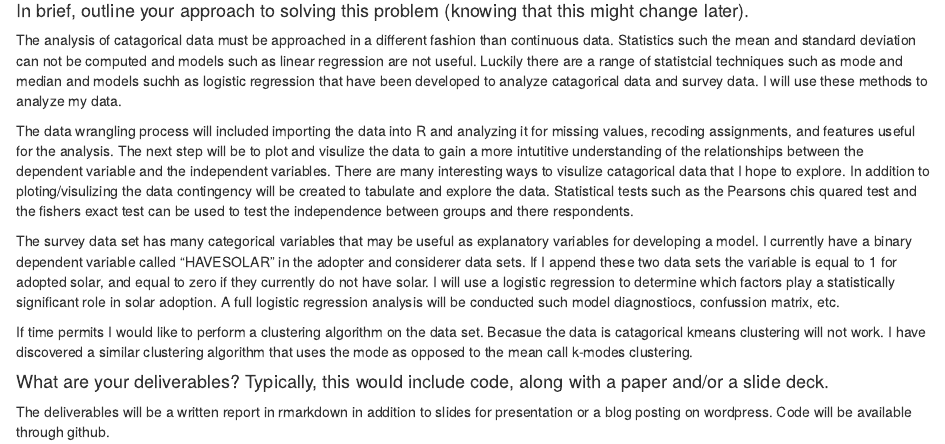
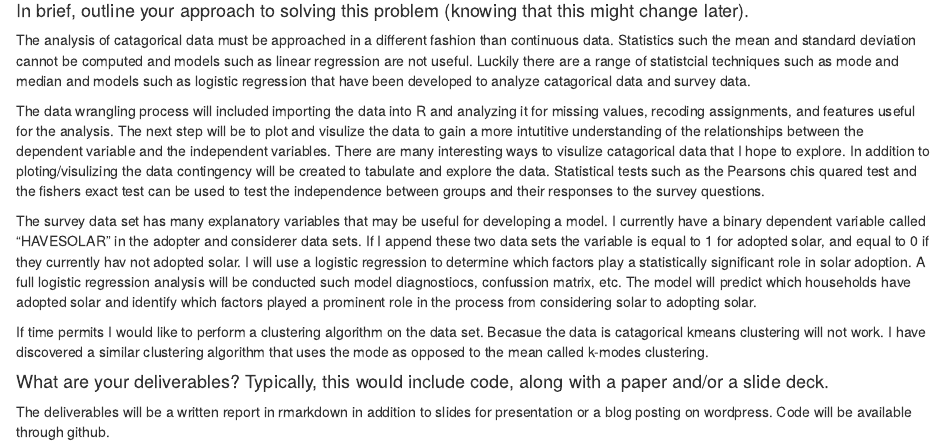
Before and after one commit to Damianodoh/capstone, an R Markdown document (solar_surveys/capstone_proposal.Rmd): the page in a window 1100 px wide, from 750 px down. Rendered offline with R 4.5, knitr and Pandoc, with nearby package versions.

Commit message:
proposal

```diff
--- a/solar_surveys/capstone_proposal.Rmd
+++ b/solar_surveys/capstone_proposal.Rmd
@@ -31,13 +31,13 @@ The data comprises of three surveys, an adopter survey, a considerer survey, and
 
 #### In brief, outline your approach to solving this problem (knowing that this might change later).
 
-The analysis of catagorical data must be approached in a different fashion than continuous data. Statistics such the mean and standard deviation can not be computed and models such as linear regression are not useful. Luckily there are a range of statistcial techniques such as mode and median and models suchh as logistic regression that have been developed to analyze catagorical data and survey data. I will use these methods to analyze my data.
+The analysis of catagorical data must be approached in a different fashion than continuous data. Statistics such the mean and standard deviation cannot be computed and models such as linear regression are not useful. Luckily there are a range of statistcial techniques such as mode and median and models such as logistic regression that have been developed to analyze catagorical data and survey data.
 
-The data wrangling process will included importing the data into R and analyzing it for missing values, recoding assignments, and features useful for the analysis. The next step will be to plot and visulize the data to gain a more intutitive understanding of the relationships between the dependent variable and the independent variables. There are many interesting ways to visulize catagorical data that I hope to explore. In addition to ploting/visulizing the data contingency will be created to tabulate and explore the data. Statistical tests such as the Pearsons chis quared test and the fishers exact test can be used to test the independence between groups and there respondents.
+The data wrangling process will included importing the data into R and analyzing it for missing values, recoding assignments, and features useful for the analysis. The next step will be to plot and visulize the data to gain a more intutitive understanding of the relationships between the dependent variable and the independent variables. There are many interesting ways to visulize catagorical data that I hope to explore. In addition to ploting/visulizing the data contingency will be created to tabulate and explore the data. Statistical tests such as the Pearsons chis quared test and the fishers exact test can be used to test the independence between groups and their responses to the survey questions.
 
-The survey data set has many categorical variables that may be useful as explanatory variables for developing a model. I currently have a binary dependent variable called "HAVESOLAR" in the adopter and considerer data sets. If I append these two data sets the variable is equal to 1 for adopted solar, and equal to zero if they currently do not have solar. I will use a logistic regression to determine which factors play a statistically significant role in solar adoption. A full logistic regression analysis will be conducted such model diagnostiocs, confussion matrix, etc.
+The survey data set has many explanatory variables that may be useful for developing a model. I currently have a binary dependent variable called "HAVESOLAR" in the adopter and considerer data sets. If I append these two data sets the variable is equal to 1 for adopted solar, and equal to 0 if they currently hav not adopted solar. I will use a logistic regression to determine which factors play a statistically significant role in solar adoption. A full logistic regression analysis will be conducted such model diagnostiocs, confussion matrix, etc. The model will predict which households have adopted solar and identify which factors played a prominent role in the process from considering solar to adopting solar.
 
-If time permits I would like to perform a clustering algorithm on the data set. Becasue the data is catagorical kmeans clustering will not work. I have discovered a similar clustering algorithm that uses the mode as opposed to the mean call k-modes clustering.
+If time permits I would like to perform a clustering algorithm on the data set. Becasue the data is catagorical kmeans clustering will not work. I have discovered a similar clustering algorithm that uses the mode as opposed to the mean called k-modes clustering.
 
 #### What are your deliverables? Typically, this would include code, along with a paper and/or a slide deck.
 
```
